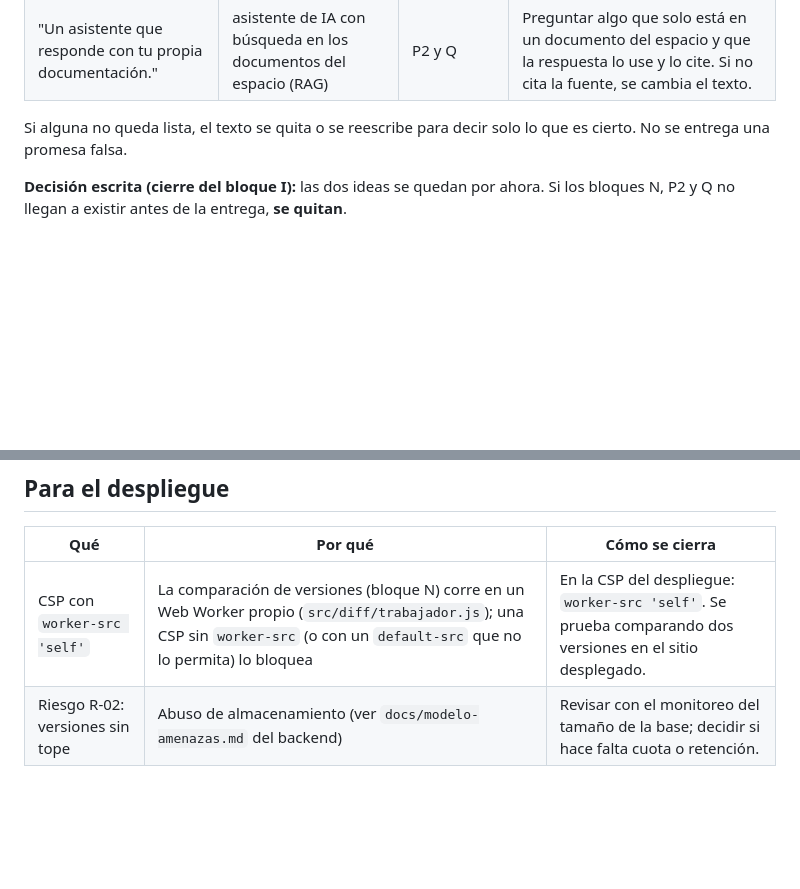
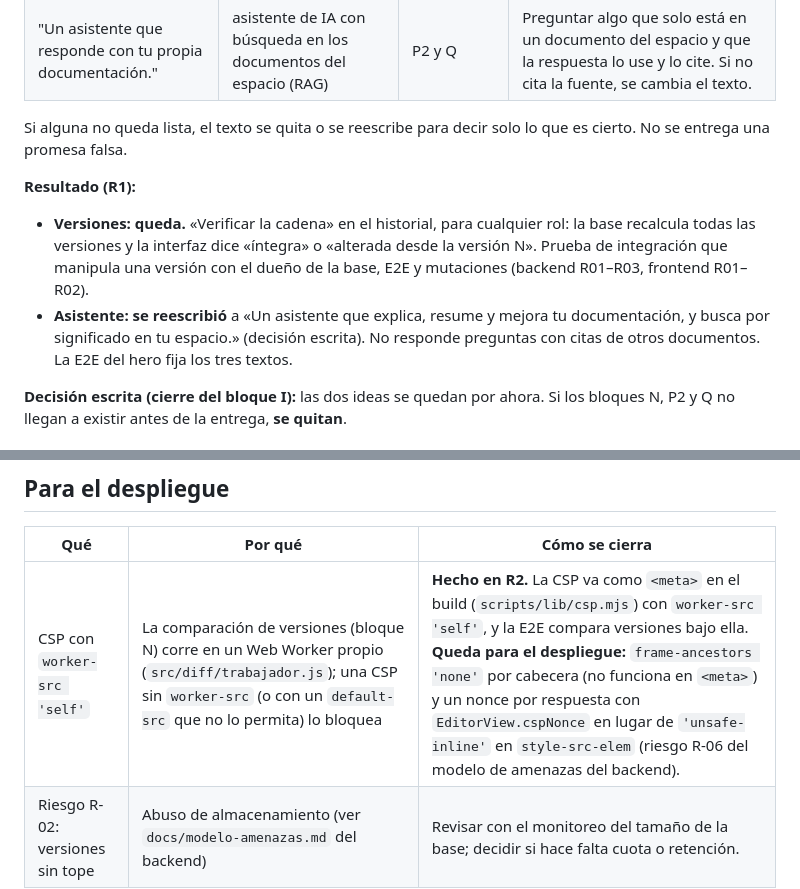
Before and after one commit to Jonar519/editor-ia-frontend, a Markdown page: docs/revision-bloque-R.md, 2 parts joined by grey strips. Rendered like a GitHub page; blank space fills up the shorter version.

```diff
--- a/docs/revision-bloque-R.md
+++ b/docs/revision-bloque-R.md
@@ -12,6 +12,10 @@ El hero (`src/vistas/publico/inicio.js`) describe funciones que **todavía no ex
 | "Un asistente que responde con tu propia documentación." | asistente de IA con búsqueda en los documentos del espacio (RAG) | P2 y Q | Preguntar algo que solo está en un documento del espacio y que la respuesta lo use y lo cite. Si no cita la fuente, se cambia el texto. |
 
 Si alguna no queda lista, el texto se quita o se reescribe para decir solo lo que es cierto. No se entrega una promesa falsa.
+
+**Resultado (R1):**
+- **Versiones: queda.** «Verificar la cadena» en el historial, para cualquier rol: la base recalcula todas las versiones y la interfaz dice «íntegra» o «alterada desde la versión N». Prueba de integración que manipula una versión con el dueño de la base, E2E y mutaciones (backend R01–R03, frontend R01–R02).
+- **Asistente: se reescribió** a «Un asistente que explica, resume y mejora tu documentación, y busca por significado en tu espacio.» (decisión escrita). No responde preguntas con citas de otros documentos. La E2E del hero fija los tres textos.
 
 **Decisión escrita (cierre del bloque I):** las dos ideas se quedan por ahora. Si los bloques N, P2 y Q no llegan a existir antes de la entrega, **se quitan**.
 
@@ -30,7 +34,7 @@ Anotado por escrito al cerrar el bloque J. Se prueban a mano con la guía consol
 
 | Qué | Por qué | Cómo se cierra |
 |---|---|---|
-| CSP con `worker-src 'self'` | La comparación de versiones (bloque N) corre en un Web Worker propio (`src/diff/trabajador.js`); una CSP sin `worker-src` (o con un `default-src` que no lo permita) lo bloquea | En la CSP del despliegue: `worker-src 'self'`. Se prueba comparando dos versiones en el sitio desplegado. |
+| CSP con `worker-src 'self'` | La comparación de versiones (bloque N) corre en un Web Worker propio (`src/diff/trabajador.js`); una CSP sin `worker-src` (o con un `default-src` que no lo permita) lo bloquea | **Hecho en R2.** La CSP va como `<meta>` en el build (`scripts/lib/csp.mjs`) con `worker-src 'self'`, y la E2E compara versiones bajo ella. **Queda para el despliegue:** `frame-ancestors 'none'` por cabecera (no funciona en `<meta>`) y un nonce por respuesta con `EditorView.cspNonce` en lugar de `'unsafe-inline'` en `style-src-elem` (riesgo R-06 del modelo de amenazas del backend). |
 | Riesgo R-02: versiones sin tope | Abuso de almacenamiento (ver `docs/modelo-amenazas.md` del backend) | Revisar con el monitoreo del tamaño de la base; decidir si hace falta cuota o retención. |
 
 ## Pendientes reabribles si queda tiempo
```
Also changed, not shown: README.md (+6 -0 lines).
